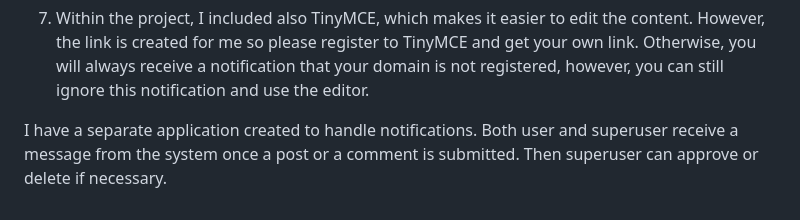
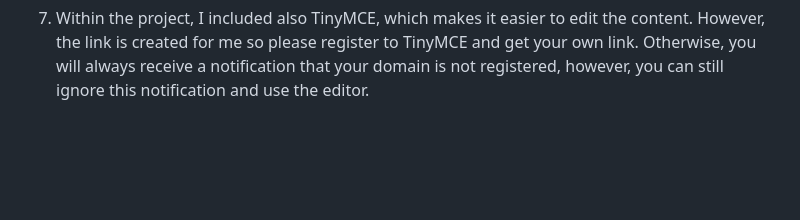
Before and after one commit to manjunath-dc/Blog-Application, a Markdown page: README.md, the part around the change. Drawn GitHub-style; blank space fills up the shorter version.

```diff
--- a/README.md
+++ b/README.md
@@ -61,5 +61,3 @@ The logic of the application is really simple:
 1. An additional view was created just for approving the posts that were written by page users. This view changes status to visible and lock the post for editing for all users except for superuser.
 
 1. Within the project, I included also TinyMCE, which makes it easier to edit the content. However, the link is created for me so please register to TinyMCE and get your own link. Otherwise, you will always receive a notification that your domain is not registered, however, you can still ignore this notification and use the editor.
-
-I have a separate application created to handle notifications. Both user and superuser receive a message from the system once a post or a comment is submitted. Then superuser can approve or delete if necessary.
```
